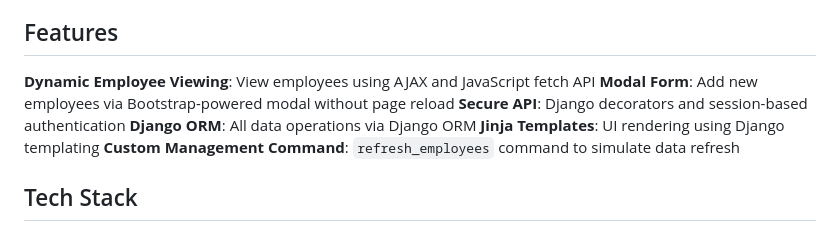
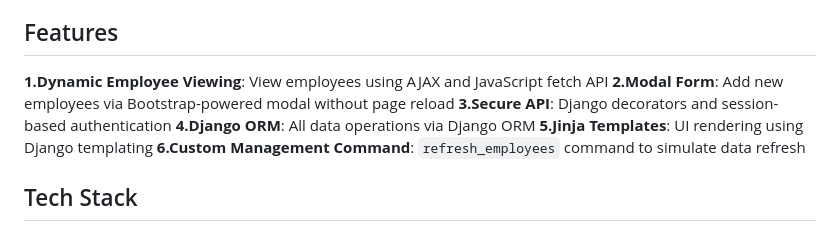
Before and after one commit to senthurmurugan06/employee_directory, a Markdown page: README.md, the part around the change. Rendered like a GitHub page.

```diff
--- a/README.md
+++ b/README.md
@@ -4,12 +4,12 @@ A dynamic Employee Directory system built with Django, featuring AJAX interactio
 
 ## Features
 
-**Dynamic Employee Viewing**: View employees using AJAX and JavaScript fetch API
-**Modal Form**: Add new employees via Bootstrap-powered modal without page reload
-**Secure API**: Django decorators and session-based authentication
-**Django ORM**: All data operations via Django ORM
-**Jinja Templates**: UI rendering using Django templating
-**Custom Management Command**: `refresh_employees` command to simulate data refresh
+**1.Dynamic Employee Viewing**: View employees using AJAX and JavaScript fetch API
+**2.Modal Form**: Add new employees via Bootstrap-powered modal without page reload
+**3.Secure API**: Django decorators and session-based authentication
+**4.Django ORM**: All data operations via Django ORM
+**5.Jinja Templates**: UI rendering using Django templating
+**6.Custom Management Command**: `refresh_employees` command to simulate data refresh
 
 ##  Tech Stack
 
```
